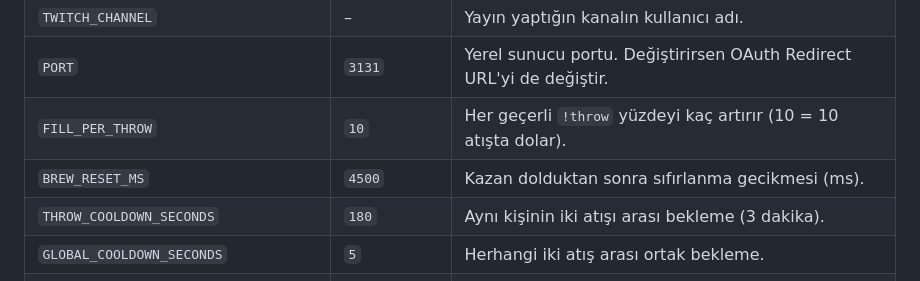
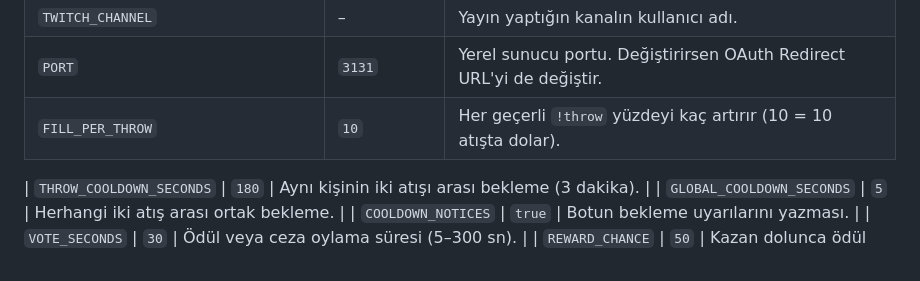
Before and after one commit to izayoissakuya/SakuyaCauldron, a Markdown page: README_TR.md, the part around the change. Rendered like a GitHub page.

```diff
--- a/README_TR.md
+++ b/README_TR.md
@@ -112,7 +112,7 @@ Oylamadaki 5 ceza `server.js` içindeki `PUNISHMENTS` listesindedir. Metinleri d
 | `TWITCH_CHANNEL` | – | Yayın yaptığın kanalın kullanıcı adı. |
 | `PORT` | `3131` | Yerel sunucu portu. Değiştirirsen OAuth Redirect URL'yi de değiştir. |
 | `FILL_PER_THROW` | `10` | Her geçerli `!throw` yüzdeyi kaç artırır (10 = 10 atışta dolar). |
-| `BREW_RESET_MS` | `4500` | Kazan dolduktan sonra sıfırlanma gecikmesi (ms). |
+
 | `THROW_COOLDOWN_SECONDS` | `180` | Aynı kişinin iki atışı arası bekleme (3 dakika). |
 | `GLOBAL_COOLDOWN_SECONDS` | `5` | Herhangi iki atış arası ortak bekleme. |
 | `COOLDOWN_NOTICES` | `true` | Botun bekleme uyarılarını yazması. |
```
